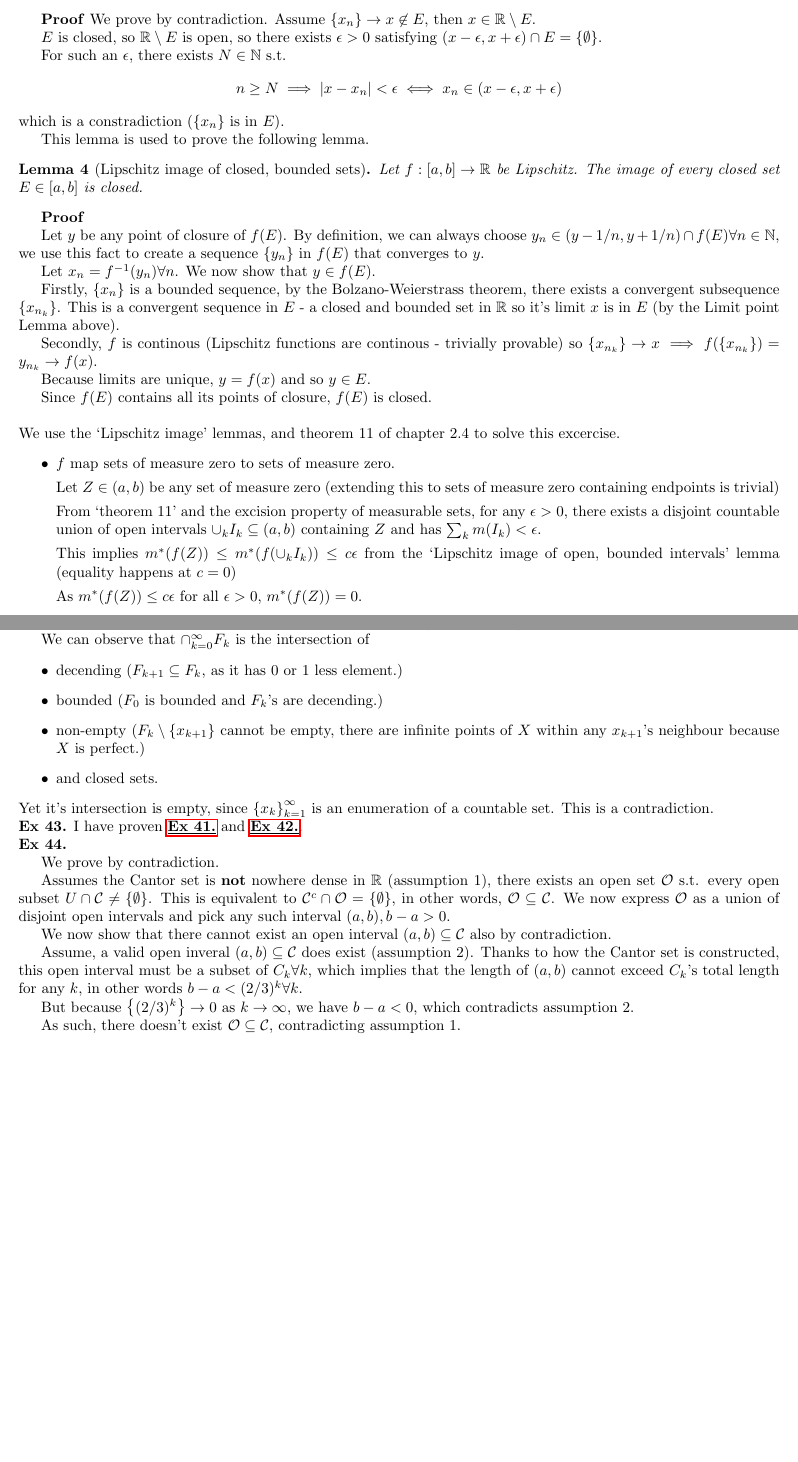
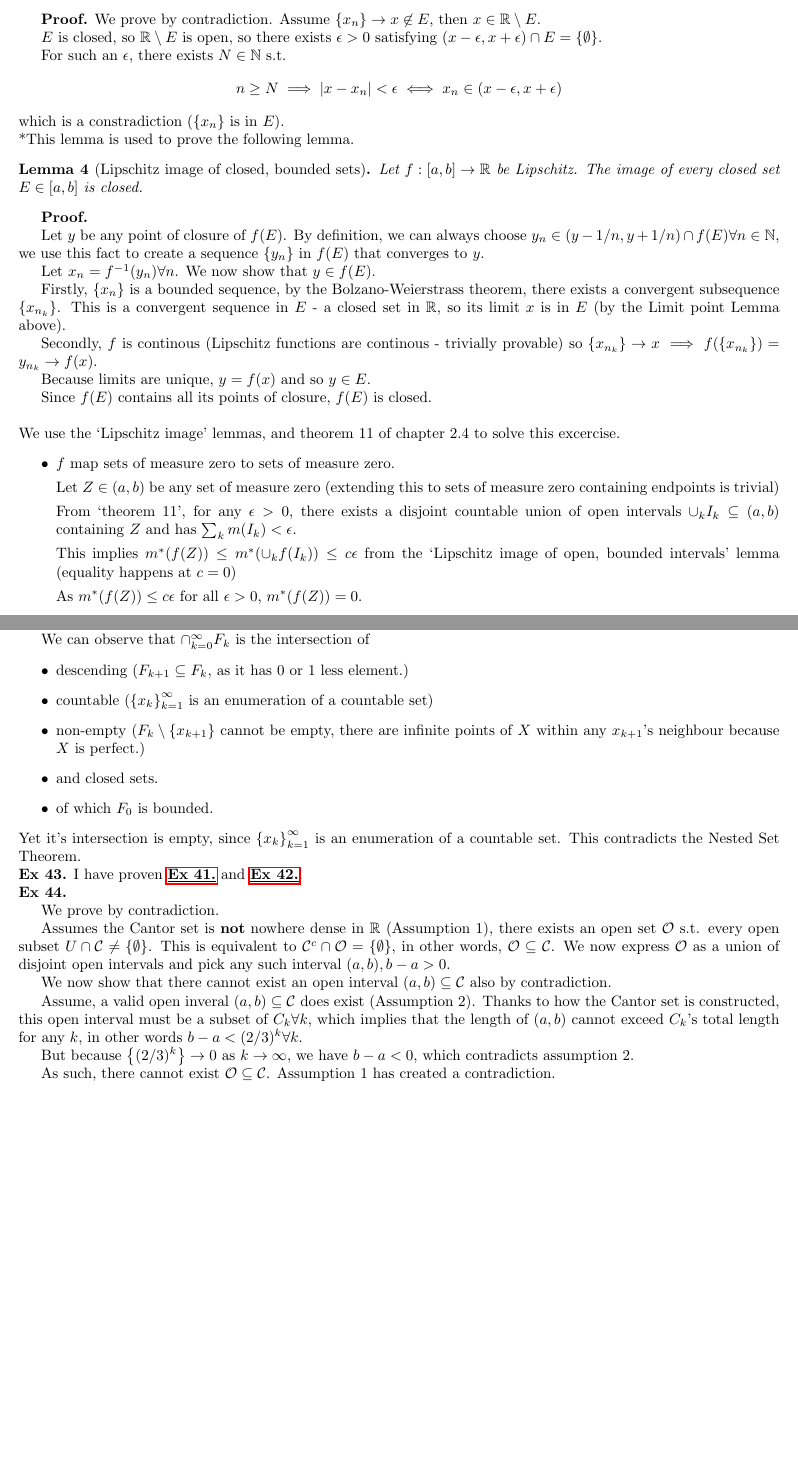
Before and after one commit to cuongtv312/real-analysis-p1, a LaTeX document (main.tex, which reads part1/chapter2/lect2.7.tex): two parts of pages 16 and 17 of 17, joined at a grey line, cut so that both start at the same text. Compiled offline with pdfLaTeX.

Commit message:
Clean up chapter 2.7

```diff
--- a/part1/chapter2/lect2.7.tex
+++ b/part1/chapter2/lect2.7.tex
@@ -77,7 +77,7 @@ As such, $f(I)$ is fully contained in the open interval $(y-c\epsilon/2, y+c\eps
     $E$ is a closed set in $\R$. $\seq{x_n}$ is any convergent sequence in $E$.
     The limit of $\seq{x_n}$ is in $E$.
 \end{lem}
-\textbf{Proof} We prove by contradiction. Assume $\seq{x_n} \to x \not\in E$, then $x \in \R\setminus E$.
+\textbf{Proof.} We prove by contradiction. Assume $\seq{x_n} \to x \not\in E$, then $x \in \R\setminus E$.
 
 $E$ is closed, so $\R\setminus E$ is open, so there exists $\epsilon > 0$ satisfying $(x-\epsilon, x+\epsilon) \intersect E = \seq{\emptyset}$.
 
@@ -85,12 +85,12 @@ For such an $\epsilon$, there exists $N\in \N$ s.t.
 \[n\geq N \implies \abs{x-x_n} < \epsilon \iff x_n \in (x-\epsilon, x+\epsilon)\]
 which is a constradiction ($\seq{x_n}$ is in $E$).
 
-This lemma is used to prove the following lemma.
+\noindent *This lemma is used to prove the following lemma.
 
 \begin{lem}[Lipschitz image of closed, bounded sets]
    Let $f: [a,b]\to \R$ be Lipschitz. The image of every closed set $E\in [a,b]$ is closed.
 \end{lem}
-\textbf{Proof}
+\textbf{Proof.}
 
 Let $y$ be any point of closure of $f(E)$.
 By definition, we can always choose $y_n \in (y-1/n, y+1/n) \intersect f(E) \forall n\in\N$, we use this fact to create a sequence $\seq{y_n}$ in $f(E)$ that converges to $y$.
@@ -98,7 +98,7 @@ By definition, we can always choose $y_n \in (y-1/n, y+1/n) \intersect f(E) \for
 Let $x_n = f^{-1}(y_n) \forall n$. We now show that $y \in f(E)$.
 
 Firstly, $\seq{x_n}$ is a bounded sequence, by the Bolzano-Weierstrass theorem, there exists a convergent subsequence $\seq{x_{n_k}}$.
-This is a convergent sequence in $E$ - a closed and bounded set in $\R$ so it's limit $x$ is in $E$ (by the Limit point Lemma above).
+This is a convergent sequence in $E$ - a closed set in $\R$, so its limit $x$ is in $E$ (by the Limit point Lemma above).
 
 Secondly, $f$ is continous (Lipschitz functions are continous - trivially provable) so $\seq{x_{n_k}} \to x \implies f(\seq{x_{n_k}}) = y_{n_k} \to f(x)$.
 
@@ -116,9 +116,9 @@ Since $f(E)$ contains all its points of closure, $f(E)$ is closed.
 
     % Also let $c > 0$ (at $c=0$, $f$ is a constant, proofs are trivial)
 
-    From `theorem 11' and the excision property of measurable sets, for any $\epsilon > 0$, there exists a disjoint countable union of open intervals $\union_k I_k \subseteq (a,b)$ containing $Z$ and has $ \sum_k m(I_k) < \epsilon$.
+    From `theorem 11', for any $\epsilon > 0$, there exists a disjoint countable union of open intervals $\union_k I_k \subseteq (a,b)$ containing $Z$ and has $ \sum_k m(I_k) < \epsilon$.
 
-    This implies $m^\ast(f(Z)) \leq m^\ast(f(\union_k I_k)) \leq c\epsilon$ from the `Lipschitz image of open, bounded intervals' lemma (equality happens at $c=0$)
+    This implies $m^\ast(f(Z)) \leq m^\ast(\union_k f(I_k)) \leq c\epsilon$ from the `Lipschitz image of open, bounded intervals' lemma (equality happens at $c=0$)
 
     As $m^\ast(f(Z)) \leq c\epsilon$ for all $\epsilon > 0$, $m^\ast(f(Z)) = 0$.
 
@@ -169,12 +169,13 @@ Let $F_0$ be any closed and bounded subset of $X$. Define $F_{k+1} = \overline{F
 
 We can observe that $\intersect_{k=0}^\infty F_k$ is the intersection of
 \begin{itemize}
-    \item decending ($F_{k+1}\subseteq F_k$, as it has 0 or 1 less element.)
-    \item bounded ($F_0$ is bounded and $F_k$'s are decending.)
+    \item descending ($F_{k+1}\subseteq F_k$, as it has 0 or 1 less element.)
+    \item countable ($\seq{x_k}_{k=1}^{\infty}$ is an enumeration of a countable set)
     \item non-empty ($F_k \setminus \seq{x_{k+1}}$ cannot be empty, there are infinite points of $X$ within any $x_{k+1}$'s neighbour because $X$ is perfect.)
     \item and closed sets.
+    \item of which $F_0$ is bounded.
 \end{itemize}
-Yet it's intersection is empty, since $\seq{x_k}_{k=1}^{\infty}$ is an enumeration of a countable set. This is a contradiction.
+Yet it's intersection is empty, since $\seq{x_k}_{k=1}^{\infty}$ is an enumeration of a countable set. This contradicts the Nested Set Theorem.
 
 
 \noindent \phantomsection\textbf{Ex 43.} \label{ex:2_43}
@@ -185,17 +186,17 @@ I have proven \hyperref[ex:2_41]{\underline{\textbf{Ex 41.}}} and \hyperref[ex:2
 
 We prove by contradiction.
 
-Assumes the Cantor set is \textbf{not} nowhere dense in $\R$ (assumption 1),
+Assumes the Cantor set is \textbf{not} nowhere dense in $\R$ (Assumption 1),
 there exists an open set $\Ocal$ s.t. every open subset $U \intersect \cantor \neq \seq{\emptyset}$.
 This is equivalent to $\cantor^c \intersect \Ocal = \seq{\emptyset}$, in other words, $\Ocal \subseteq \cantor$.
 We now express $\Ocal$ as a union of disjoint open intervals and pick any such interval $(a,b), b-a > 0$.
 
 We now show that there cannot exist an open interval $(a,b) \subseteq \cantor$ also by contradiction.
 
-Assume, a valid open inveral $(a,b) \subseteq \cantor$ does exist (assumption 2).
+Assume, a valid open inveral $(a,b) \subseteq \cantor$ does exist (Assumption 2).
 Thanks to how the Cantor set is constructed, this open interval must be a subset of $ C_k \forall k$,
 which implies that the length of $(a,b)$ cannot exceed $C_k$'s total length for any $k$, in other words $b-a < (2/3)^k \forall k$.
 
 But because $\seq{(2/3)^k} \to 0$ as $k\to\infty$, we have $b-a < 0$, which contradicts assumption 2.
 
-As such, there doesn't exist $\Ocal \subseteq \cantor$, contradicting assumption 1.
+As such, there cannot exist $\Ocal \subseteq \cantor$. Assumption 1 has created a contradiction.
```
Also changed, not shown: main.pdf, part1/chapter2/lect2.7.tex (6 more changed lines).
